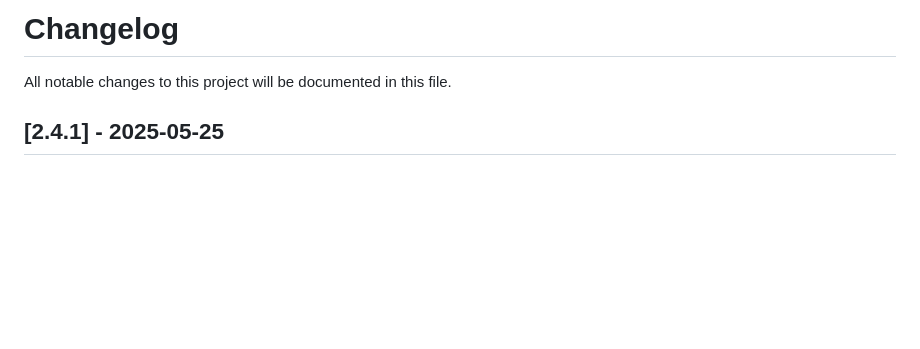
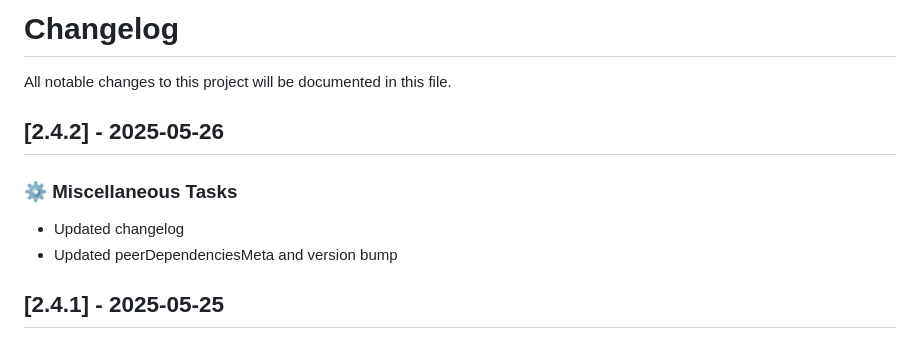
Before and after one commit to PinataCloud/pinata, a Markdown page: CHANGELOG.md, the part around the change. Rendered like a GitHub page; blank space fills up the shorter version.

Commit message:
chore: Updated changelog

```diff
--- a/CHANGELOG.md
+++ b/CHANGELOG.md
@@ -1,6 +1,13 @@
 # Changelog
 
 All notable changes to this project will be documented in this file.
+
+## [2.4.2] - 2025-05-26
+
+### ⚙️ Miscellaneous Tasks
+
+- Updated changelog
+- Updated peerDependenciesMeta and version bump
 
 ## [2.4.1] - 2025-05-25
 
```
